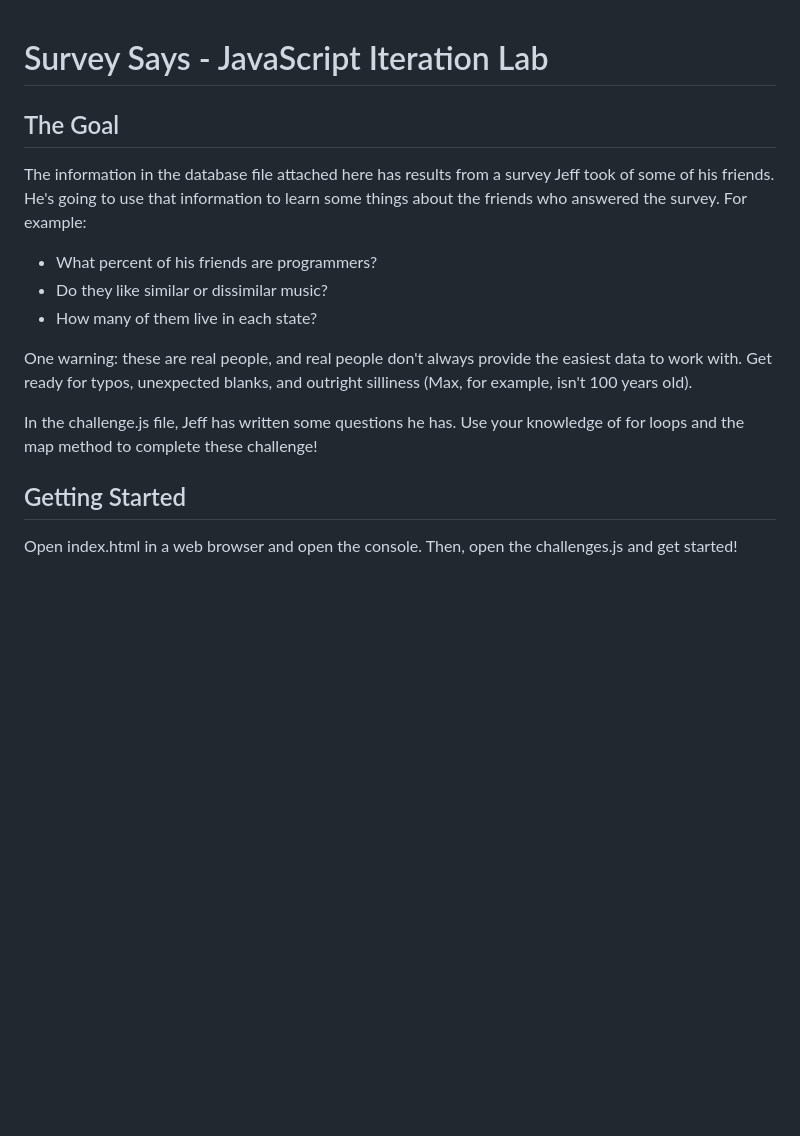
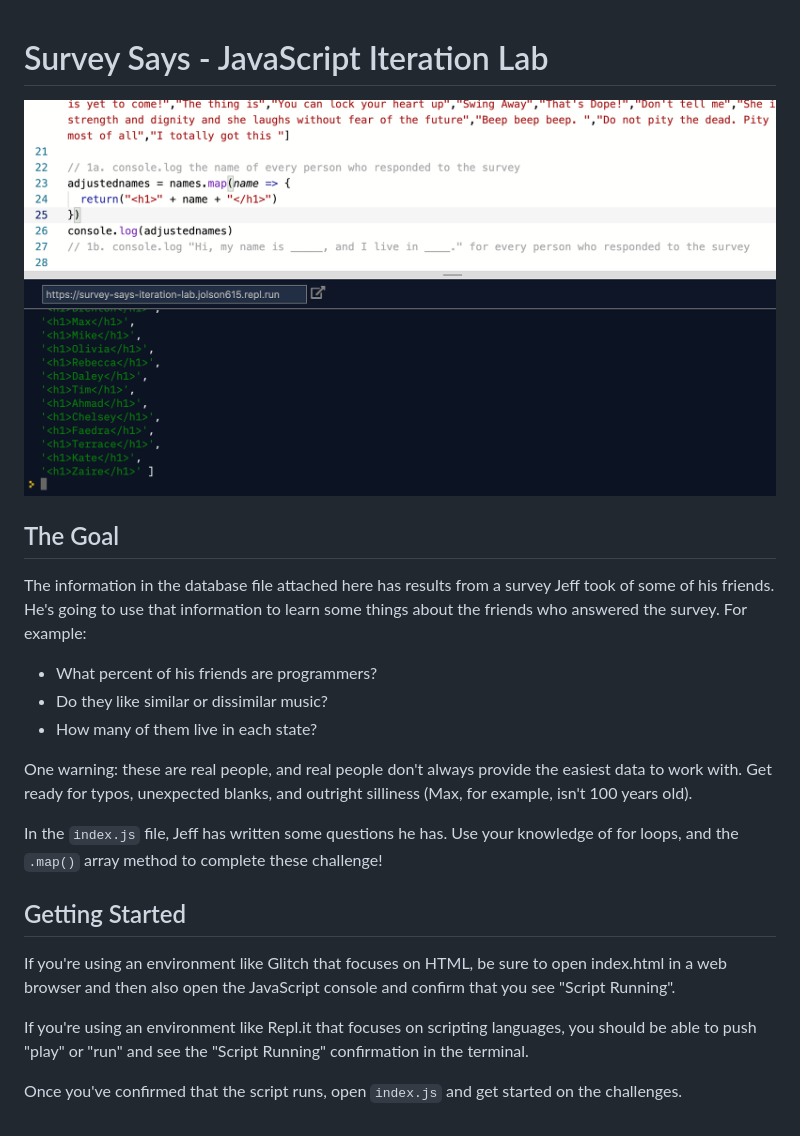
Before and after one commit to BT-WD/survey-says-iteration-lab, a Markdown page: README.md, the part around the change. GitHub-like rendering; pictures changed too: example.png (added); blank space fills up the shorter version.

Commit message:
more replit friendly, standardizes screenshots

```diff
--- a/README.md
+++ b/README.md
@@ -1,4 +1,6 @@
 # Survey Says - JavaScript Iteration Lab
+
+![Replit](example.png)
 
 ## The Goal
 
@@ -9,8 +11,12 @@ The information in the database file attached here has results from a survey Jef
 
 One warning: these are real people, and real people don't always provide the easiest data to work with. Get ready for typos, unexpected blanks, and outright silliness (Max, for example, isn't 100 years old).
 
-In the challenge.js file, Jeff has written some questions he has. Use your knowledge of for loops and the map method to complete these challenge!
+In the `index.js` file, Jeff has written some questions he has. Use your knowledge of for loops, and the `.map()` array method to complete these challenge!
 
 ## Getting Started
 
-Open index.html in a web browser and open the console. Then, open the challenges.js and get started!
+If you're using an environment like Glitch that focuses on HTML, be sure to open index.html in a web browser and then also open the JavaScript console and confirm that you see "Script Running".
+
+If you're using an environment like Repl.it that focuses on scripting languages, you should be able to push "play" or "run" and see the "Script Running" confirmation in the terminal.
+
+Once you've confirmed that the script runs, open `index.js` and get started on the challenges.
```
Also changed, not shown: 3 other files.
